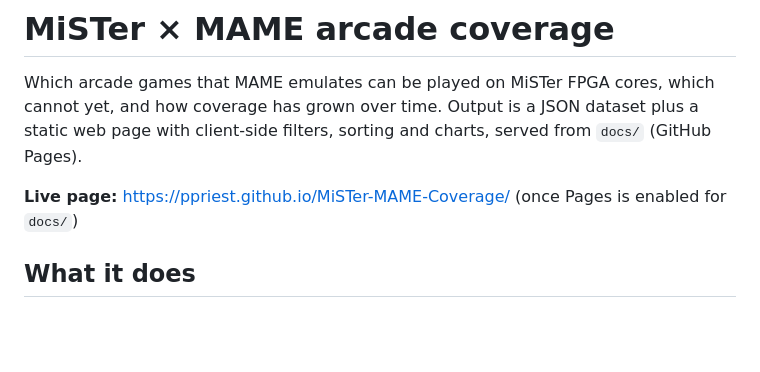
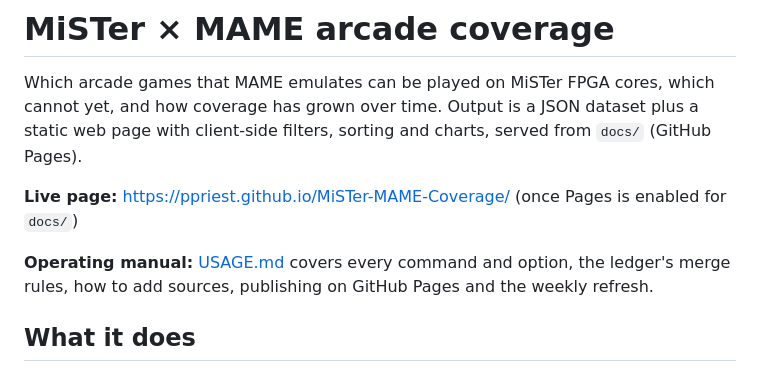
Before and after one commit to ppriest/MiSTer-MAME-Coverage, a Markdown page: README.md, the part around the change. GitHub-like rendering; blank space fills up the shorter version.

Commit message:
Add USAGE.md operating manual
Co-Authored-By: Claude Fable 5.1 <noreply@anthropic.com>
Claude-Session: https://claude.ai/code/session_019zbx8wmaKny6dwDUUcVDvq

```diff
--- a/README.md
+++ b/README.md
@@ -5,6 +5,9 @@ how coverage has grown over time. Output is a JSON dataset plus a static web pag
 filters, sorting and charts, served from `docs/` (GitHub Pages).
 
 **Live page:** https://ppriest.github.io/MiSTer-MAME-Coverage/ (once Pages is enabled for `docs/`)
+
+**Operating manual:** [USAGE.md](USAGE.md) covers every command and option, the ledger's merge
+rules, how to add sources, publishing on GitHub Pages and the weekly refresh.
 
 ## What it does
 
```
Also changed, not shown: USAGE.md (added, +162 -0 lines).
